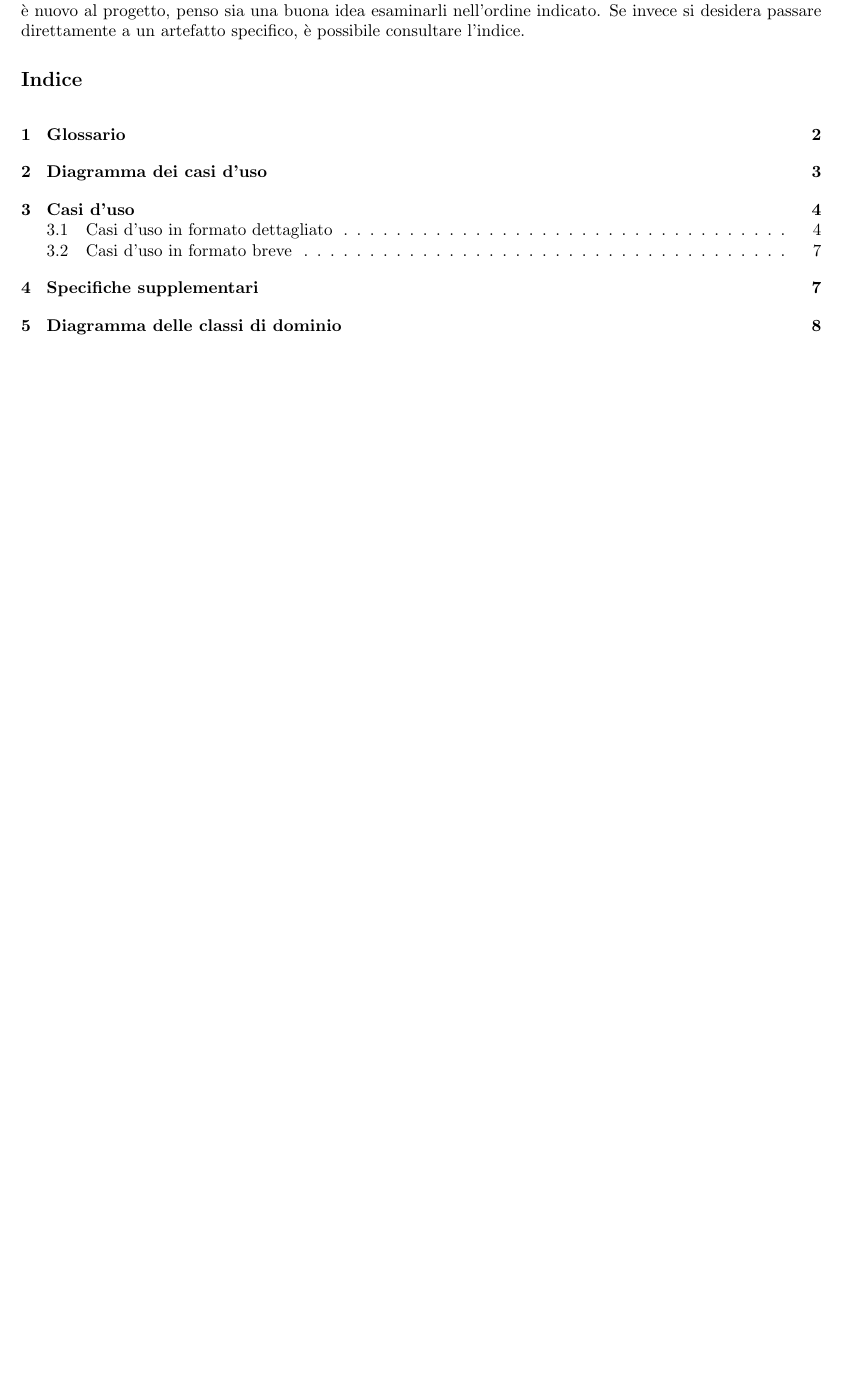
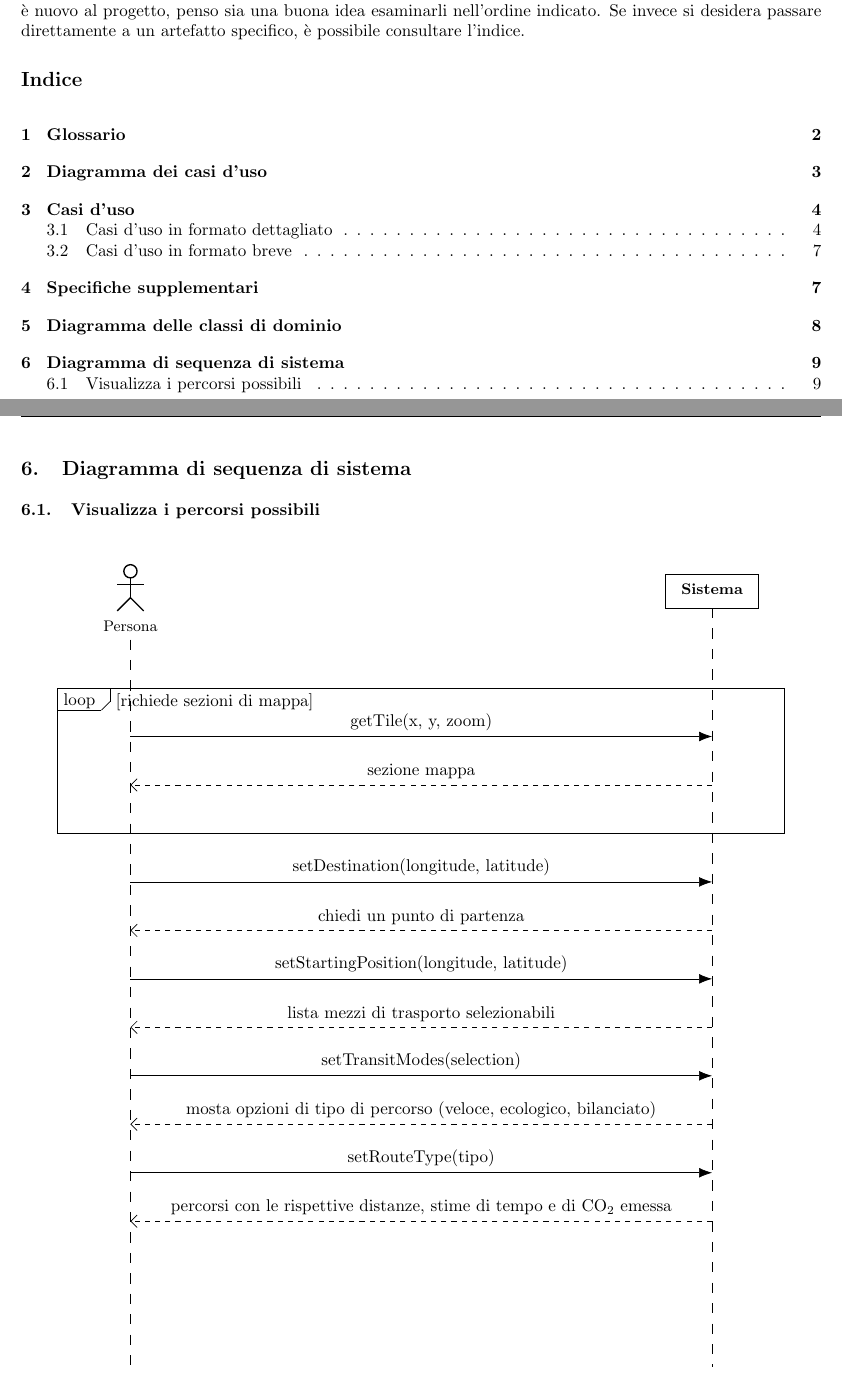
Before and after one commit to Software-Engineering-Unimib/lo-presti-greenroute-lop, a LaTeX document (documents/specifications/main.tex, which reads documents/specifications/tex/analysis/system_sequence_diagram.tex): part of page 1 of 8 before the commit and two parts of pages 1 and 9 of 9 after it, the two joined at a grey line, cut so that both start at the same text, the shorter picture padded with empty space. Compiled offline with pdfLaTeX.

Commit message:
docs(specifications): aggiungi un SSD per il caso d'uso "visualizza i percorsi possibili"

```diff
--- a/documents/specifications/main.tex
+++ b/documents/specifications/main.tex
@@ -51,4 +51,8 @@
 
 	\section{Diagramma delle classi di dominio}
 	\input{tex/analysis/domain_class_diagram.tex}
+	\newpage
+
+	\section{Diagramma di sequenza di sistema}
+	\input{tex/analysis/system_sequence_diagram.tex}
 \end{document}
--- /dev/null
+++ b/documents/specifications/tex/analysis/system_sequence_diagram.tex
@@ -0,0 +1,44 @@
+\newcommand{\fullarrow}[4][-{Latex[scale=1.6]}]{%
+  \draw[#1] #2 -- #3 node[midway, above] {#4};
+}
+
+\newcounter{operatortextcounter}
+
+\newcommand{\operator}[4]{
+	\stepcounter{operatortextcounter}%
+	\draw (#1) rectangle (#2);
+	\node[anchor= north west, xshift=0pt, yshift=0pt] (operatortext\theoperatortextcounter) at (#1) {#3};
+	\draw ($(#1) + (0, -13pt) $) -- ($(operatortext\theoperatortextcounter.north east) + (0pt, -13pt)$);
+	\draw ($(operatortext\theoperatortextcounter.north east) + (0pt, -13pt)$) -- ($(operatortext\theoperatortextcounter.north east) + (5pt, -8pt)$);
+	\draw ($(operatortext\theoperatortextcounter.north east) + (5pt, -8pt)$) -- ($(operatortext\theoperatortextcounter.north east) + (5pt, 0pt)$);
+	\node[anchor= north west, xshift=0pt, yshift=0pt] (operatortext\theoperatortextcounter) at ($(operatortext\theoperatortextcounter.north east) + (5pt, 0pt)$) {#4};
+}
+
+\subsection{Visualizza i percorsi possibili}
+\begin{figure}[h]
+	\centering
+
+	\begin{tikzpicture}
+		\umlactor[x = -6, y = 0]{Persona}
+		\umlsimpleclass[x=6, y=0, fill=white]{Sistema}
+
+		\draw[dash pattern=on 6pt off 6pt] (-6,-1) -- (-6,-16);
+		\draw[dash pattern=on 6pt off 6pt] (6,-0.35) -- (6,-16);
+
+		\operator{-7.5, -2}{7.5, -5}{loop}{[richiede sezioni di mappa]}
+		\fullarrow{(-6,-3)}{(6,-3)}{getTile(x, y, zoom)}
+		\fullarrow[dashed, -{Straight Barb[scale=1.6]}]{(6,-4)}{(-6,-4)}{sezione mappa}
+
+		\fullarrow{(-6, -6)}{(6,-6)}{setDestination(longitude, latitude)}
+		\fullarrow[dashed, -{Straight Barb[scale=1.6]}]{(6,-7)}{(-6,-7)}{chiedi un punto di partenza}
+
+		\fullarrow{(-6, -8)}{(6,-8)}{setStartingPosition(longitude, latitude)}
+		\fullarrow[dashed, -{Straight Barb[scale=1.6]}]{(6,-9)}{(-6,-9)}{lista mezzi di trasporto selezionabili}
+
+		\fullarrow{(-6, -10)}{(6,-10)}{setTransitModes(selection)}
+		\fullarrow[dashed, -{Straight Barb[scale=1.6]}]{(6,-11)}{(-6,-11)}{mosta opzioni di tipo di percorso (veloce, ecologico, bilanciato)}
+
+		\fullarrow{(-6, -12)}{(6,-12)}{setRouteType(tipo)}
+		\fullarrow[dashed, -{Straight Barb[scale=1.6]}]{(6,-13)}{(-6,-13)}{percorsi con le rispettive distanze, stime di tempo e di CO\textsubscript{2} emessa}
+	\end{tikzpicture}
+\end{figure}
```
